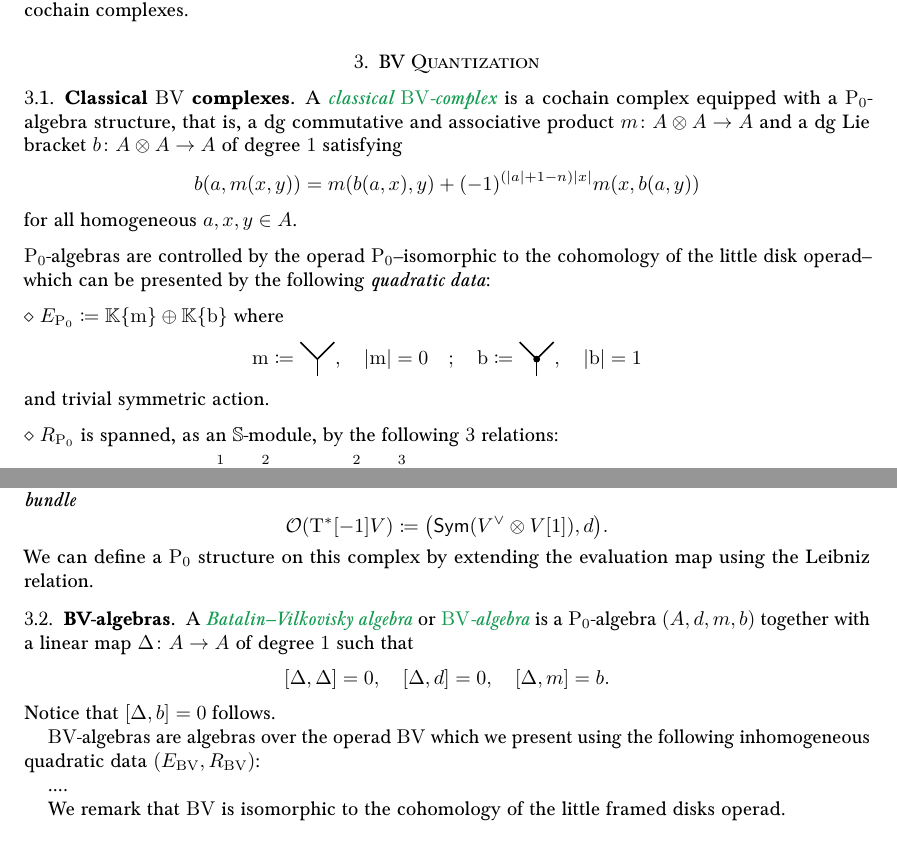
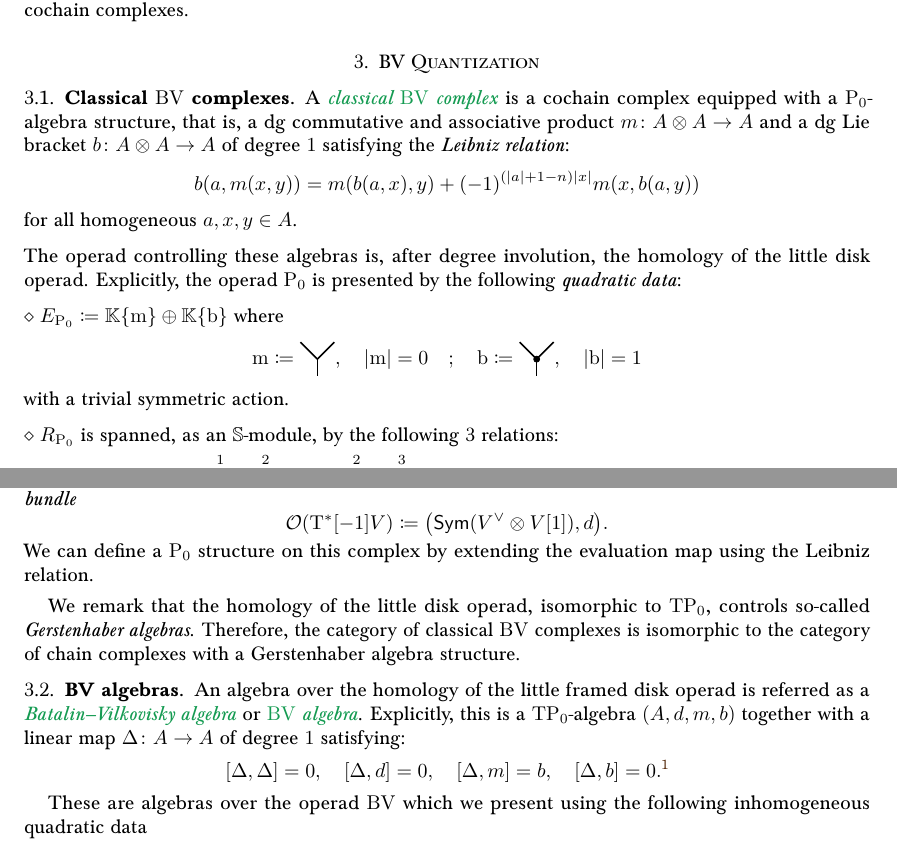
Before and after one commit to ammedmar/bv_bd, a LaTeX paper (bv_bd.tex, which reads sec/quantization.tex): two parts of pages 2 and 3 of 7, joined at a grey line, cut so that both start at the same text. Compiled offline with pdfLaTeX; a LaTeX package or settings file that is missing is left out.

Commit message:
minor improvements

```diff
--- a/sec/quantization.tex
+++ b/sec/quantization.tex
@@ -4,21 +4,20 @@
 
 \subsection{Classical \(\BV\) complexes}
 
-A \defn{classical \(\BV\)-complex} is a cochain complex equipped with a \(\Pois_0\)-algebra structure, that is, a dg commutative and associative product  \(m \colon A \otimes A \to A\) and a dg Lie bracket \(b \colon A \otimes A \to A\) of degree \(1\) satisfying
+A \defn{classical \(\BV\) complex} is a cochain complex equipped with a \(\Pois_0\)-algebra structure, that is, a dg commutative and associative product  \(m \colon A \otimes A \to A\) and a dg Lie bracket \(b \colon A \otimes A \to A\) of degree \(1\) satisfying the \textit{Leibniz relation}:
 \[
 b(a, m(x,y)) = m(b(a,x), y) + (-1)^{(|a| + 1 - n)|x|} m(x, b(a,y))
 \]
 for all homogeneous \(a, x, y \in A\).
 
-%An \(n\)-Poisson algebra on chain complexes is the same data with the additional constraint that \(m\) and \(b\) are closed in \(\Hom_A\).
-
-\medskip\noindent \(\Pois_0\)-algebras are controlled by the operad \(\Pois_0\)--isomorphic to the cohomology of the little disk operad--which can be presented by the following \textit{quadratic data}:
+\medskip\noindent The operad controlling these algebras is, after degree involution, the homology of the little disk operad.
+Explicitly, the operad \(\Pois_0\) is presented by the following \textit{quadratic data}:
 
 \medskip\noindent \(\diamond\) \(E_{\Pois_0} \defeq \KK\set{\m} \oplus \KK\set{\b}\) where
 \[
 \m \defeq \M, \quad |\m| = 0 \quad ; \quad \b \defeq \B, \quad |\b| = 1
 \]
-and trivial symmetric action.
+with a trivial symmetric action.
 
 \medskip\noindent \(\diamond\) \(R_{\Pois_0}\) is spanned, as an \(\Sy\)-module, by the following 3 relations:
 
@@ -63,25 +46,22 @@ and trivial symmetric action.
 	We can define a \(\Pois_0\) structure on this complex by extending the evaluation map using the Leibniz relation.
 \end{example}
 
-\subsection{BV-algebras}
+We remark that the homology of the little disk operad, isomorphic to \(\rT\Pois_0\), controls so-called \textit{Gerstenhaber algebras}.
+Therefore, the category of classical \(\BV\) complexes is isomorphic to the category of chain complexes with a Gerstenhaber algebra structure.
 
-%a \(\Pois_0\)-algebra \((A, d, m, b)\) an element \(\Delta \colon A \to A\) is said to be a \defn{generator} for \(b\) if
-%\[
-%...
-%\]
+\subsection{BV algebras}
 
-A \defn{Batalin--Vilkovisky algebra} or \defn{\(\BV\)-algebra} is a \(\Pois_0\)-algebra \((A, d, m, b)\) together with a linear map \(\Delta \colon A \to A\) of degree \(1\) such that
+An algebra over the homology of the little framed disk operad is referred as a \defn{Batalin--Vilkovisky algebra} or \defn{\(\BV\) algebra}.
+Explicitly, this is a \(\rT\Pois_0\)-algebra \((A, d, m, b)\) together with a linear map \(\Delta \colon A \to A\) of degree \(1\) satisfying:
 \[
 [\Delta, \Delta] = 0, \quad
 [\Delta, d] = 0, \quad
-[\Delta, m] = b.
+[\Delta, m] = b, \quad
+[\Delta, b] = 0.\footnote{This last identity follows from the others.}
 \]
-Notice that \([\Delta, b] = 0\) follows.
 
-\(\BV\)-algebras are algebras over the operad \(\BV\) which we present using the following inhomogeneous quadratic data \((E_{\BV}, R_{\BV})\):
+These are algebras over the operad \(\BV\) which we present using the following inhomogeneous quadratic data
 
 ....
 
-We remark that \(\BV\) is isomorphic to the cohomology of the little framed disks operad.
-
 \begin{example}
```
Also changed, not shown: sec/abstract.tex (+1 -1 lines), sec/quantization.tex (31 more changed lines).
